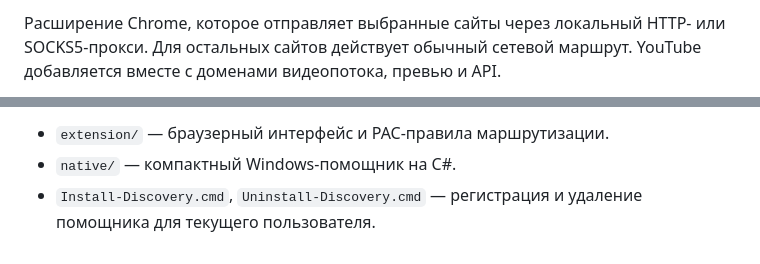
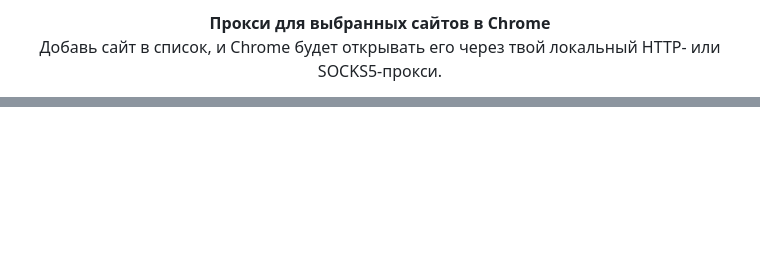
Before and after one commit to tacohed393/site-proxy-switcher, a Markdown page: README.md, 2 parts joined by grey strips. GitHub-like rendering; folded sections open; blank space fills up the shorter version.

```diff
--- a/README.md
+++ b/README.md
@@ -2,3 +2,6 @@
 
-Расширение Chrome, которое отправляет выбранные сайты через локальный HTTP- или SOCKS5-прокси. Для остальных сайтов действует обычный сетевой маршрут. YouTube добавляется вместе с доменами видеопотока, превью и API.
+<p align="center">
+  <strong>Прокси для выбранных сайтов в Chrome</strong><br>
+  Добавь сайт в список, и Chrome будет открывать его через твой локальный HTTP- или SOCKS5-прокси.
+</p>
 
@@ -53,4 +56,2 @@ flowchart LR
 
-- `extension/` — браузерный интерфейс и PAC-правила маршрутизации.
-- `native/` — компактный Windows-помощник на C#.
-- `Install-Discovery.cmd`, `Uninstall-Discovery.cmd` — регистрация и удаление помощника для текущего пользователя.
+</details>
```
Also changed, not shown: other parts of README.md (+31 -31 lines), docs/preview.png (added).
